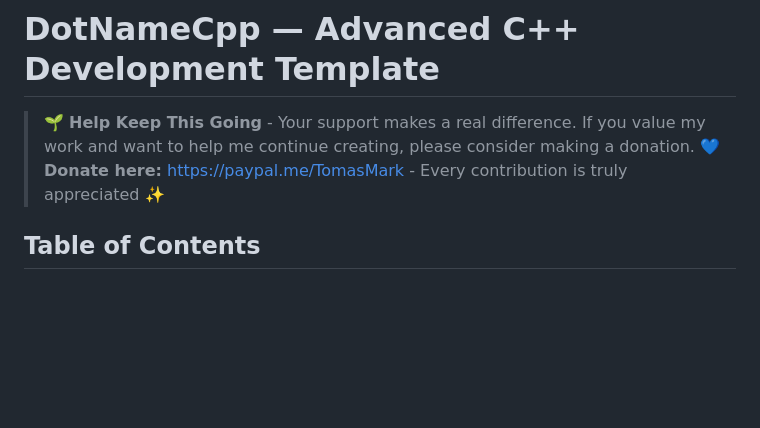
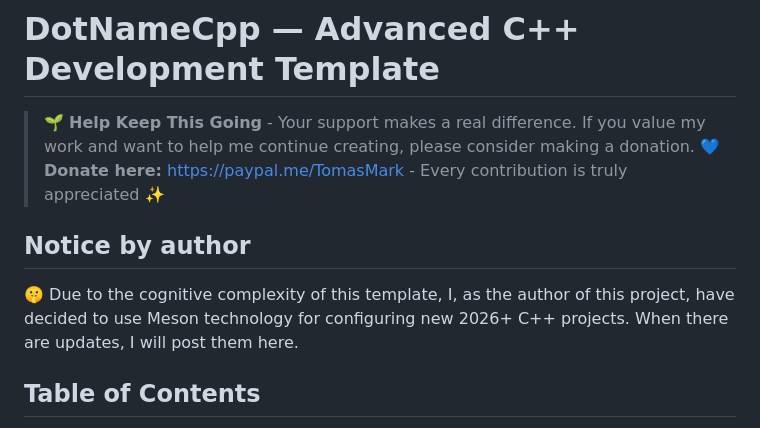
Before and after one commit to tomasmark79/DotNameCpp, a Markdown page: README.md, the part around the change. GitHub-like rendering; blank space fills up the shorter version.

Commit message:
🤫 Due to the cognitive complexity of this template, I, as the author of this project, have decided to use Meson technology for configuring new 2026+ C++ projects. When there are updates, I will post them here.

```diff
--- a/README.md
+++ b/README.md
@@ -5,6 +5,10 @@
 # DotNameCpp — Advanced C++ Development Template
 
 > 🌱 **Help Keep This Going** - Your support makes a real difference. If you value my work and want to help me continue creating, please consider making a donation. 💙 **Donate here:** [https://paypal.me/TomasMark](https://paypal.me/TomasMark) - Every contribution is truly appreciated ✨
+
+## Notice by author
+🤫 Due to the cognitive complexity of this template, I, as the author of this project, have decided to use Meson technology for configuring new 2026+ C++ projects. When there are updates, I will post them here.
+
 
 ## Table of Contents
 
```
